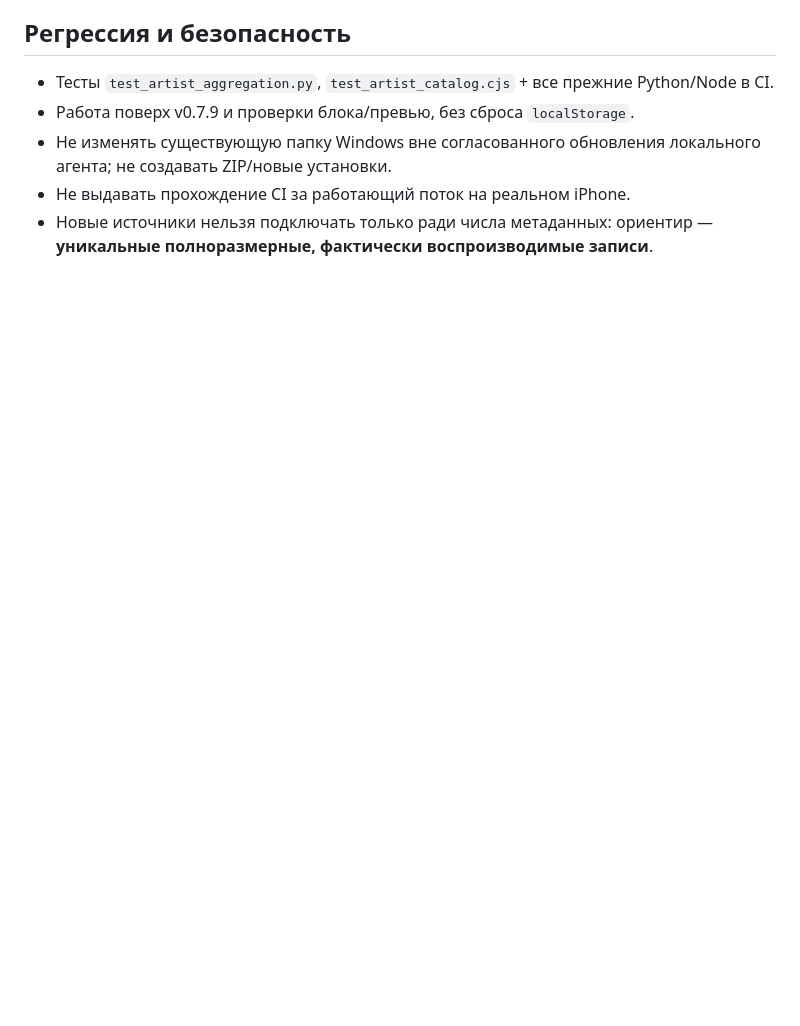
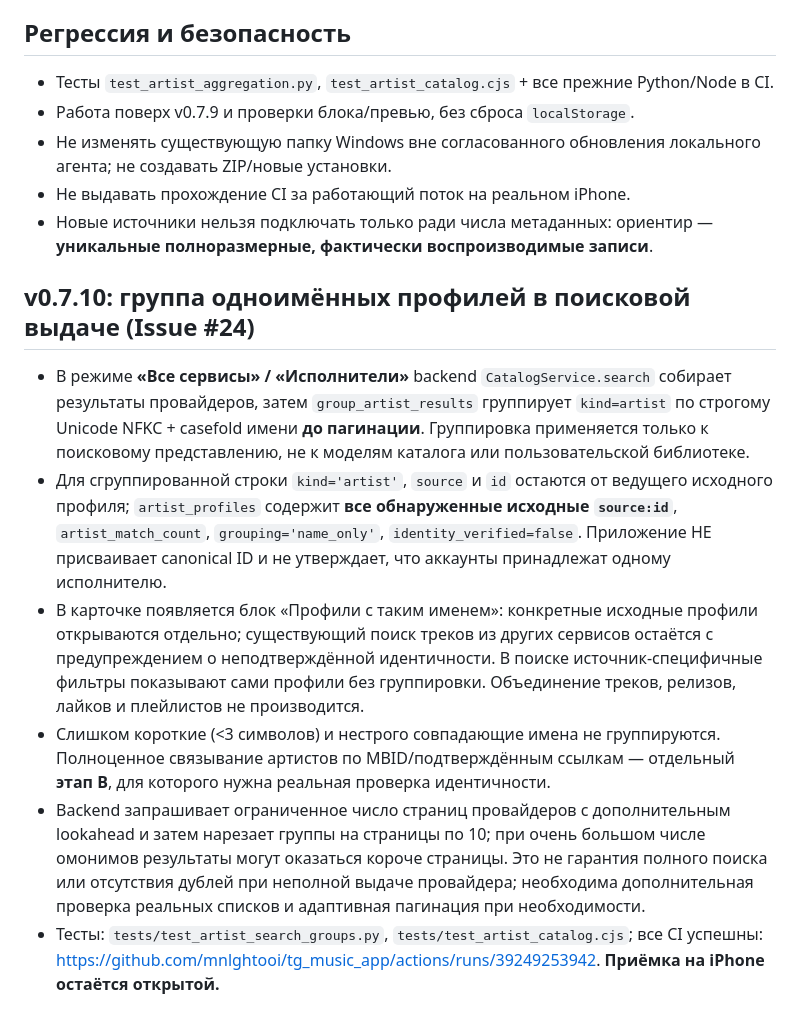
Before and after one commit to mnlghtooi/tg_music_app, a Markdown page: docs/MUSIC_CATALOG_ARCHITECTURE.md, the part around the change. Rendered like a GitHub page; blank space fills up the shorter version.

Commit message:
docs: explain search profile groups versus verified canonical artist identities

```diff
--- a/docs/MUSIC_CATALOG_ARCHITECTURE.md
+++ b/docs/MUSIC_CATALOG_ARCHITECTURE.md
@@ -75,3 +75,12 @@ EntityService        CatalogService
 - Не изменять существующую папку Windows вне согласованного обновления локального агента; не создавать ZIP/новые установки.
 - Не выдавать прохождение CI за работающий поток на реальном iPhone.
 - Новые источники нельзя подключать только ради числа метаданных: ориентир — **уникальные полноразмерные, фактически воспроизводимые записи**.
+
+## v0.7.10: группа одноимённых профилей в поисковой выдаче (Issue #24)
+
+- В режиме **«Все сервисы» / «Исполнители»** backend `CatalogService.search` собирает результаты провайдеров, затем `group_artist_results` группирует `kind=artist` по строгому Unicode NFKC + casefold имени **до пагинации**. Группировка применяется только к поисковому представлению, не к моделям каталога или пользовательской библиотеке.
+- Для сгруппированной строки `kind='artist'`, `source` и `id` остаются от ведущего исходного профиля; `artist_profiles` содержит **все обнаруженные исходные `source:id`**, `artist_match_count`, `grouping='name_only'`, `identity_verified=false`. Приложение НЕ присваивает canonical ID и не утверждает, что аккаунты принадлежат одному исполнителю.
+- В карточке появляется блок «Профили с таким именем»: конкретные исходные профили открываются отдельно; существующий поиск треков из других сервисов остаётся с предупреждением о неподтверждённой идентичности. В поиске источник-специфичные фильтры показывают сами профили без группировки. Объединение треков, релизов, лайков и плейлистов не производится.
+- Слишком короткие (<3 символов) и нестрого совпадающие имена не группируются. Полноценное связывание артистов по MBID/подтверждённым ссылкам — отдельный **этап B**, для которого нужна реальная проверка идентичности.
+- Backend запрашивает ограниченное число страниц провайдеров с дополнительным lookahead и затем нарезает группы на страницы по 10; при очень большом числе омонимов результаты могут оказаться короче страницы. Это не гарантия полного поиска или отсутствия дублей при неполной выдаче провайдера; необходима дополнительная проверка реальных списков и адаптивная пагинация при необходимости.
+- Тесты: `tests/test_artist_search_groups.py`, `tests/test_artist_catalog.cjs`; все CI успешны: https://github.com/mnlghtooi/tg_music_app/actions/runs/39249253942. **Приёмка на iPhone остаётся открытой.**
```
